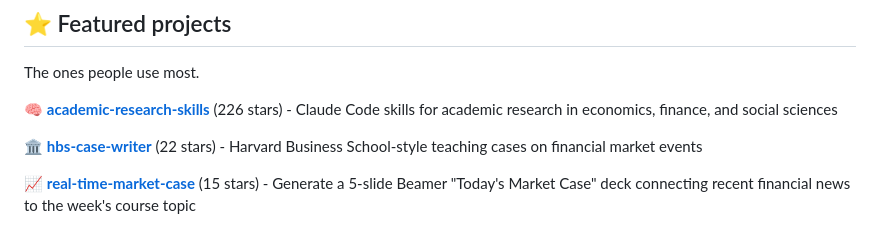
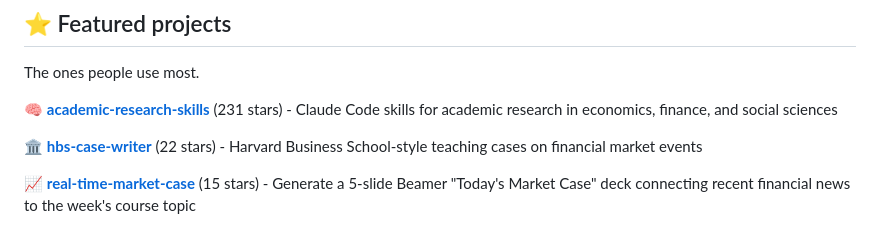
Before and after one commit to franklee16/franklee16, a Markdown page: README.md, the part around the change. GitHub-like rendering.

Commit message:
chore: refresh star counts

```diff
--- a/README.md
+++ b/README.md
@@ -18,7 +18,7 @@ A comprehensive collection of Claude Code skills covering the full research pipe
 
 The ones people use most.
 
-🧠 [**academic-research-skills**](https://github.com/franklee16/academic-research-skills) (<!--stars:academic-research-skills-->226<!--/stars--> stars) - Claude Code skills for academic research in economics, finance, and social sciences
+🧠 [**academic-research-skills**](https://github.com/franklee16/academic-research-skills) (<!--stars:academic-research-skills-->231<!--/stars--> stars) - Claude Code skills for academic research in economics, finance, and social sciences
 
 🏛️ [**hbs-case-writer**](https://github.com/franklee16/hbs-case-writer) (<!--stars:hbs-case-writer-->22<!--/stars--> stars) - Harvard Business School-style teaching cases on financial market events
 
```
